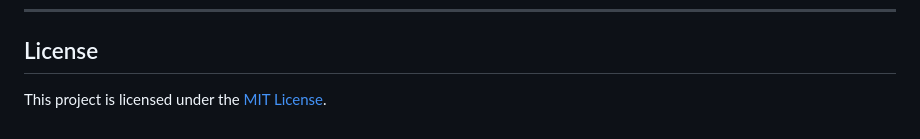
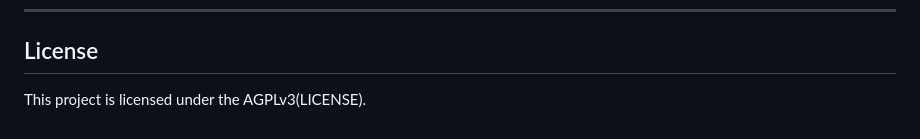
Before and after one commit to Kavotax/audit-engine, a Markdown page: README.md, the part around the change. GitHub-like rendering.

```diff
--- a/README.md
+++ b/README.md
@@ -106,4 +106,4 @@ This outputs `Delivery-Certificate.html` containing:
 
 ## License
 
-This project is licensed under the [MIT License](LICENSE).
+This project is licensed under the AGPLv3(LICENSE).
```
